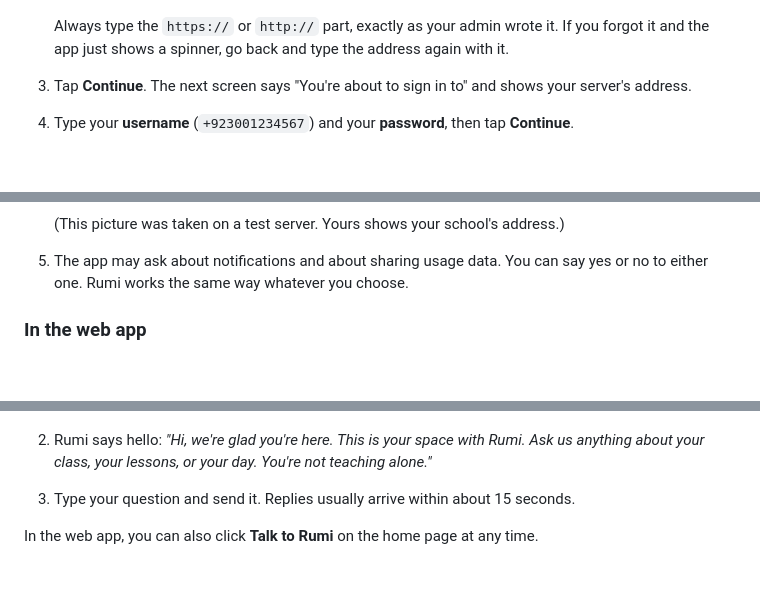
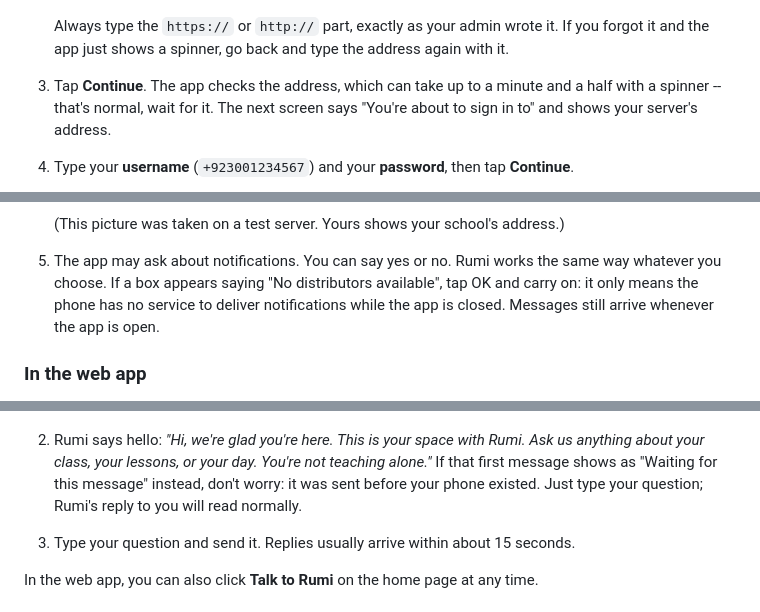
Before and after one commit to Orenda-Project/rumi-messenger, a Markdown page: docs/TEACHER-GUIDE.md, 3 parts joined by grey strips. Rendered like a GitHub page; blank space fills up the shorter version.

Commit message:
docs(teacher-guide): four gaps found by a teacher-simulation install of the public release
Discovery wait time, the 'No distributors available' box, the first Rumi
message showing as 'Waiting for this message', and the 'Send invite?' step
when starting a chat. Evidence: evidence-2026-09-23/release-install/.

Co-Authored-By: Claude Fable 5.1 <noreply@anthropic.com>

```diff
--- a/docs/TEACHER-GUIDE.md
+++ b/docs/TEACHER-GUIDE.md
@@ -74,16 +74,19 @@ nothing to install.
 
    Always type the `https://` or `http://` part, exactly as your admin wrote it. If you forgot it
    and the app just shows a spinner, go back and type the address again with it.
-3. Tap **Continue**. The next screen says "You're about to sign in to" and shows your server's
-   address.
+3. Tap **Continue**. The app checks the address, which can take up to a minute and a half with
+   a spinner -- that's normal, wait for it. The next screen says "You're about to sign in to" and
+   shows your server's address.
 4. Type your **username** (`+923001234567`) and your **password**, then tap **Continue**.
 
    ![Sign in with username and password](img/teacher-2-sign-in.png)
 
    (This picture was taken on a test server. Yours shows your school's address.)
 
-5. The app may ask about notifications and about sharing usage data. You can say yes or no to
-   either one. Rumi works the same way whatever you choose.
+5. The app may ask about notifications. You can say yes or no. Rumi works the same way whatever
+   you choose. If a box appears saying "No distributors available", tap OK and carry on: it only
+   means the phone has no service to deliver notifications while the app is closed. Messages
+   still arrive whenever the app is open.
 
 ### In the web app
 
@@ -101,7 +104,9 @@ called **Rumi Announcements**, where your school shares updates.
    ![Accept Rumi's invitation](img/teacher-3-accept-rumi.png)
 
 2. Rumi says hello: *"Hi, we're glad you're here. This is your space with Rumi. Ask us anything
-   about your class, your lessons, or your day. You're not teaching alone."*
+   about your class, your lessons, or your day. You're not teaching alone."* If that first
+   message shows as "Waiting for this message" instead, don't worry: it was sent before your
+   phone existed. Just type your question; Rumi's reply to you will read normally.
 3. Type your question and send it. Replies usually arrive within about 15 seconds.
 
 In the web app, you can also click **Talk to Rumi** on the home page at any time.
```
Also changed, not shown: other parts of docs/TEACHER-GUIDE.md (+2 -1 lines).
